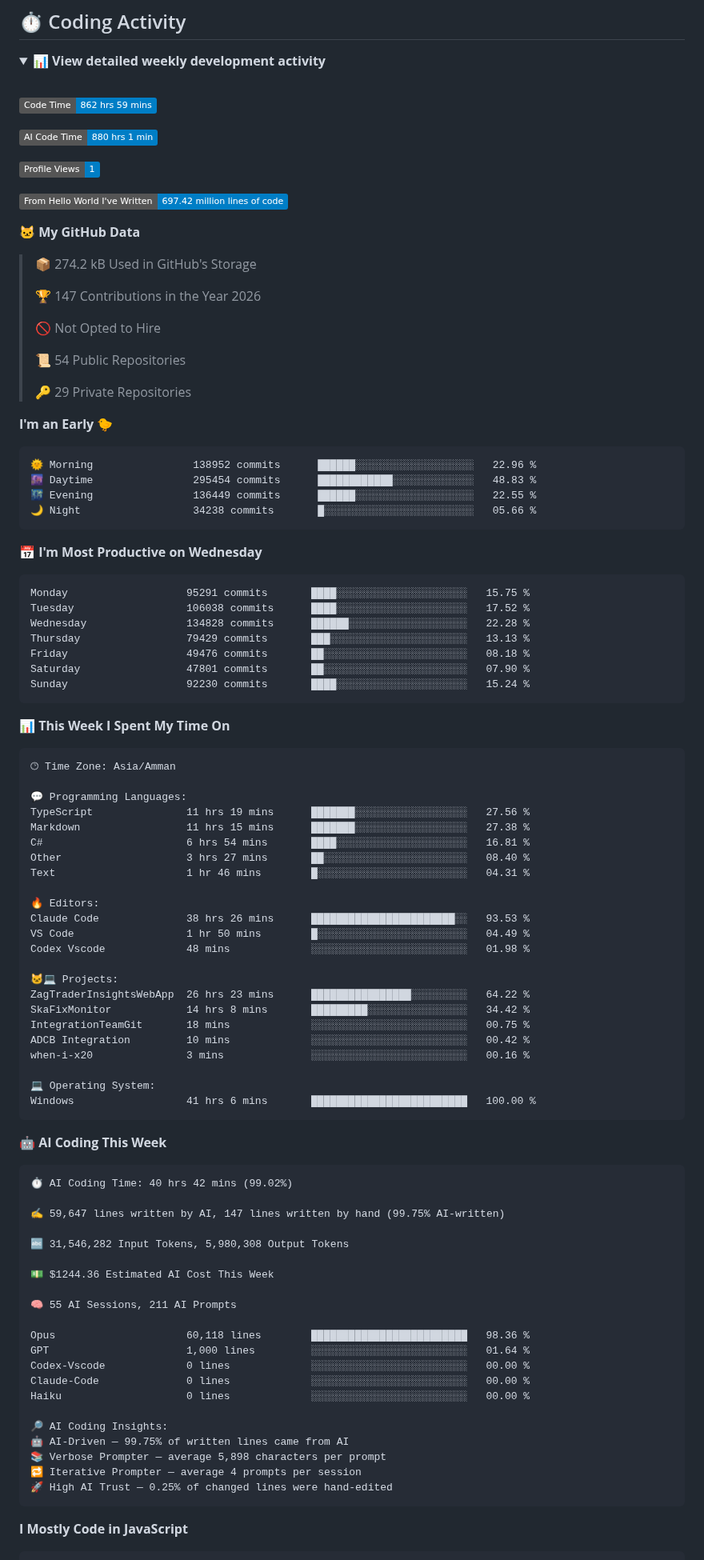
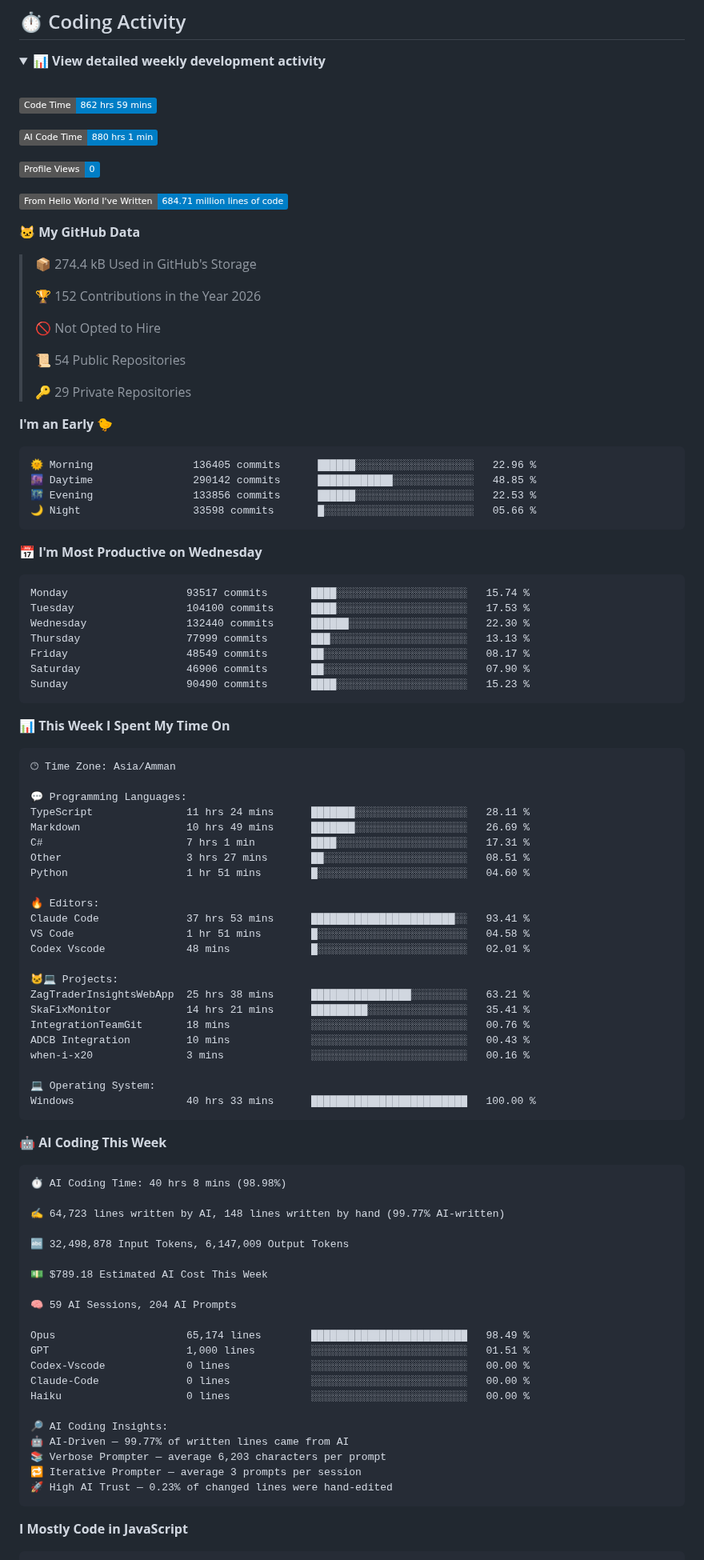
Before and after one commit to Talal-Sharaa/Talal-Sharaa, a Markdown page: README.md, the part around one of its changes. Shown at 80% size. Drawn GitHub-style; folded sections open; badges without logos.

Commit message:
Updated with Dev Metrics

````diff
--- a/README.md
+++ b/README.md
@@ -149,15 +149,15 @@ The project focuses on making the underlying information easier to search, navig
 
 ![AI Code Time](http://img.shields.io/badge/AI%20Code%20Time-880%20hrs%201%20min-blue?style=flat)
 
-![Profile Views](http://img.shields.io/badge/Profile%20Views-1-blue?style=flat)
+![Profile Views](http://img.shields.io/badge/Profile%20Views-0-blue?style=flat)
 
-![Lines of code](https://img.shields.io/badge/From%20Hello%20World%20I%27ve%20Written-697.42%20million%20lines%20of%20code-blue?style=flat)
+![Lines of code](https://img.shields.io/badge/From%20Hello%20World%20I%27ve%20Written-684.71%20million%20lines%20of%20code-blue?style=flat)
 
 **🐱 My GitHub Data**
 
-> 📦 274.2 kB Used in GitHub's Storage
+> 📦 274.4 kB Used in GitHub's Storage
  >
-> 🏆 147 Contributions in the Year 2026
+> 🏆 152 Contributions in the Year 2026
  >
 > 🚫 Not Opted to Hire
  >
@@ -168,21 +168,21 @@ The project focuses on making the underlying information easier to search, navig
 **I'm an Early 🐤**
 
 ```text
-🌞 Morning                138952 commits      ██████░░░░░░░░░░░░░░░░░░░   22.96 %
-🌆 Daytime                295454 commits      ████████████░░░░░░░░░░░░░   48.83 %
-🌃 Evening                136449 commits      ██████░░░░░░░░░░░░░░░░░░░   22.55 %
-🌙 Night                  34238 commits       █░░░░░░░░░░░░░░░░░░░░░░░░   05.66 %
+🌞 Morning                136405 commits      ██████░░░░░░░░░░░░░░░░░░░   22.96 %
+🌆 Daytime                290142 commits      ████████████░░░░░░░░░░░░░   48.85 %
+🌃 Evening                133856 commits      ██████░░░░░░░░░░░░░░░░░░░   22.53 %
+🌙 Night                  33598 commits       █░░░░░░░░░░░░░░░░░░░░░░░░   05.66 %
 ```
 📅 **I'm Most Productive on Wednesday**
 
 ```text
-Monday                   95291 commits       ████░░░░░░░░░░░░░░░░░░░░░   15.75 %
-Tuesday                  106038 commits      ████░░░░░░░░░░░░░░░░░░░░░   17.52 %
-Wednesday                134828 commits      ██████░░░░░░░░░░░░░░░░░░░   22.28 %
-Thursday                 79429 commits       ███░░░░░░░░░░░░░░░░░░░░░░   13.13 %
-Friday                   49476 commits       ██░░░░░░░░░░░░░░░░░░░░░░░   08.18 %
-Saturday                 47801 commits       ██░░░░░░░░░░░░░░░░░░░░░░░   07.90 %
-Sunday                   92230 commits       ████░░░░░░░░░░░░░░░░░░░░░   15.24 %
+Monday                   93517 commits       ████░░░░░░░░░░░░░░░░░░░░░   15.74 %
+Tuesday                  104100 commits      ████░░░░░░░░░░░░░░░░░░░░░   17.53 %
+Wednesday                132440 commits      ██████░░░░░░░░░░░░░░░░░░░   22.30 %
+Thursday                 77999 commits       ███░░░░░░░░░░░░░░░░░░░░░░   13.13 %
+Friday                   48549 commits       ██░░░░░░░░░░░░░░░░░░░░░░░   08.17 %
+Saturday                 46906 commits       ██░░░░░░░░░░░░░░░░░░░░░░░   07.90 %
+Sunday                   90490 commits       ████░░░░░░░░░░░░░░░░░░░░░   15.23 %
 ```
 
 
@@ -192,52 +192,52 @@ Sunday                   92230 commits       ████░░░░░░░
 🕑︎ Time Zone: Asia/Amman
 
 💬 Programming Languages:
-TypeScript               11 hrs 19 mins      ███████░░░░░░░░░░░░░░░░░░   27.56 %
-Markdown                 11 hrs 15 mins      ███████░░░░░░░░░░░░░░░░░░   27.38 %
-C#                       6 hrs 54 mins       ████░░░░░░░░░░░░░░░░░░░░░   16.81 %
-Other                    3 hrs 27 mins       ██░░░░░░░░░░░░░░░░░░░░░░░   08.40 %
-Text                     1 hr 46 mins        █░░░░░░░░░░░░░░░░░░░░░░░░   04.31 %
+TypeScript               11 hrs 24 mins      ███████░░░░░░░░░░░░░░░░░░   28.11 %
+Markdown                 10 hrs 49 mins      ███████░░░░░░░░░░░░░░░░░░   26.69 %
+C#                       7 hrs 1 min         ████░░░░░░░░░░░░░░░░░░░░░   17.31 %
+Other                    3 hrs 27 mins       ██░░░░░░░░░░░░░░░░░░░░░░░   08.51 %
+Python                   1 hr 51 mins        █░░░░░░░░░░░░░░░░░░░░░░░░   04.60 %
 
 🔥 Editors:
-Claude Code              38 hrs 26 mins      ███████████████████████░░   93.53 %
-VS Code                  1 hr 50 mins        █░░░░░░░░░░░░░░░░░░░░░░░░   04.49 %
-Codex Vscode             48 mins             ░░░░░░░░░░░░░░░░░░░░░░░░░   01.98 %
+Claude Code              37 hrs 53 mins      ███████████████████████░░   93.41 %
+VS Code                  1 hr 51 mins        █░░░░░░░░░░░░░░░░░░░░░░░░   04.58 %
+Codex Vscode             48 mins             █░░░░░░░░░░░░░░░░░░░░░░░░   02.01 %
 
 🐱‍💻 Projects:
-ZagTraderInsightsWebApp  26 hrs 23 mins      ████████████████░░░░░░░░░   64.22 %
-SkaFixMonitor            14 hrs 8 mins       █████████░░░░░░░░░░░░░░░░   34.42 %
-IntegrationTeamGit       18 mins             ░░░░░░░░░░░░░░░░░░░░░░░░░   00.75 %
-ADCB Integration         10 mins             ░░░░░░░░░░░░░░░░░░░░░░░░░   00.42 %
+ZagTraderInsightsWebApp  25 hrs 38 mins      ████████████████░░░░░░░░░   63.21 %
+SkaFixMonitor            14 hrs 21 mins      █████████░░░░░░░░░░░░░░░░   35.41 %
+IntegrationTeamGit       18 mins             ░░░░░░░░░░░░░░░░░░░░░░░░░   00.76 %
+ADCB Integration         10 mins             ░░░░░░░░░░░░░░░░░░░░░░░░░   00.43 %
 when-i-x20               3 mins              ░░░░░░░░░░░░░░░░░░░░░░░░░   00.16 %
 
 💻 Operating System:
-Windows                  41 hrs 6 mins       █████████████████████████   100.00 %
+Windows                  40 hrs 33 mins      █████████████████████████   100.00 %
 ```
 
 🤖 **AI Coding This Week**
 
 ```text
-⏱ AI Coding Time: 40 hrs 42 mins (99.02%)
+⏱ AI Coding Time: 40 hrs 8 mins (98.98%)
 
-✍️ 59,647 lines written by AI, 147 lines written by hand (99.75% AI-written)
+✍️ 64,723 lines written by AI, 148 lines written by hand (99.77% AI-written)
 
-🔤 31,546,282 Input Tokens, 5,980,308 Output Tokens
+🔤 32,498,878 Input Tokens, 6,147,009 Output Tokens
 
-💵 $1244.36 Estimated AI Cost This Week
+💵 $789.18 Estimated AI Cost This Week
 
-🧠 55 AI Sessions, 211 AI Prompts
+🧠 59 AI Sessions, 204 AI Prompts
 
-Opus                     60,118 lines        █████████████████████████   98.36 %
-GPT                      1,000 lines         ░░░░░░░░░░░░░░░░░░░░░░░░░   01.64 %
+Opus                     65,174 lines        █████████████████████████   98.49 %
+GPT                      1,000 lines         ░░░░░░░░░░░░░░░░░░░░░░░░░   01.51 %
 Codex-Vscode             0 lines             ░░░░░░░░░░░░░░░░░░░░░░░░░   00.00 %
 Claude-Code              0 lines             ░░░░░░░░░░░░░░░░░░░░░░░░░   00.00 %
 Haiku                    0 lines             ░░░░░░░░░░░░░░░░░░░░░░░░░   00.00 %
 
 🔎 AI Coding Insights:
-🤖 AI-Driven — 99.75% of written lines came from AI
-📚 Verbose Prompter — average 5,898 characters per prompt
-🔁 Iterative Prompter — average 4 prompts per session
-🚀 High AI Trust — 0.25% of changed lines were hand-edited
+🤖 AI-Driven — 99.77% of written lines came from AI
+📚 Verbose Prompter — average 6,203 characters per prompt
+🔁 Iterative Prompter — average 3 prompts per session
+🚀 High AI Trust — 0.23% of changed lines were hand-edited
 ```
 
 **I Mostly Code in JavaScript**
````
Also changed, not shown: other parts of README.md (+6 -6 lines), assets/bar_graph.png.
